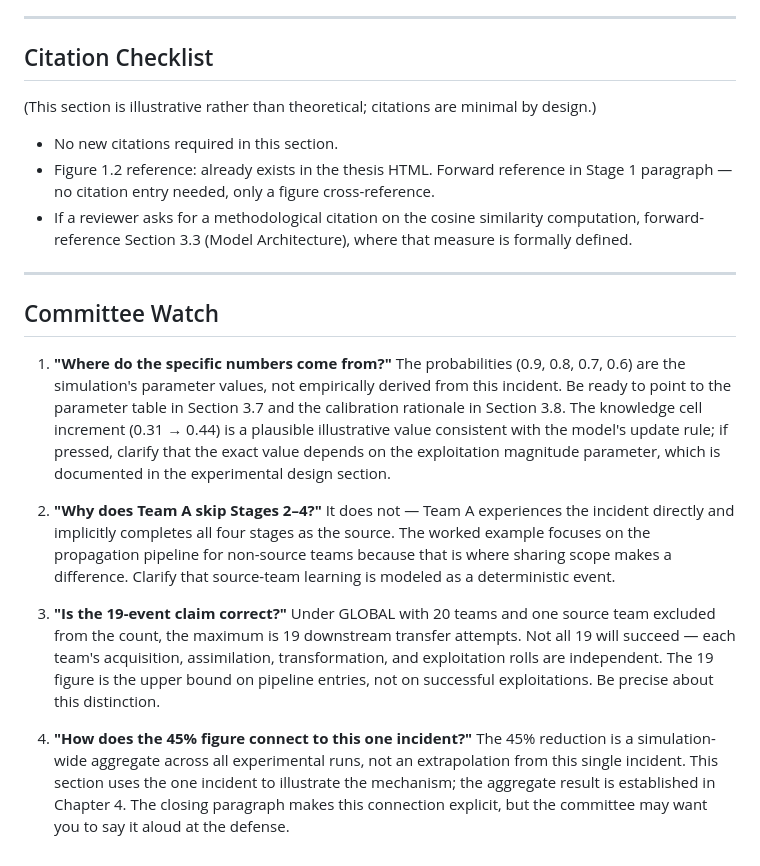
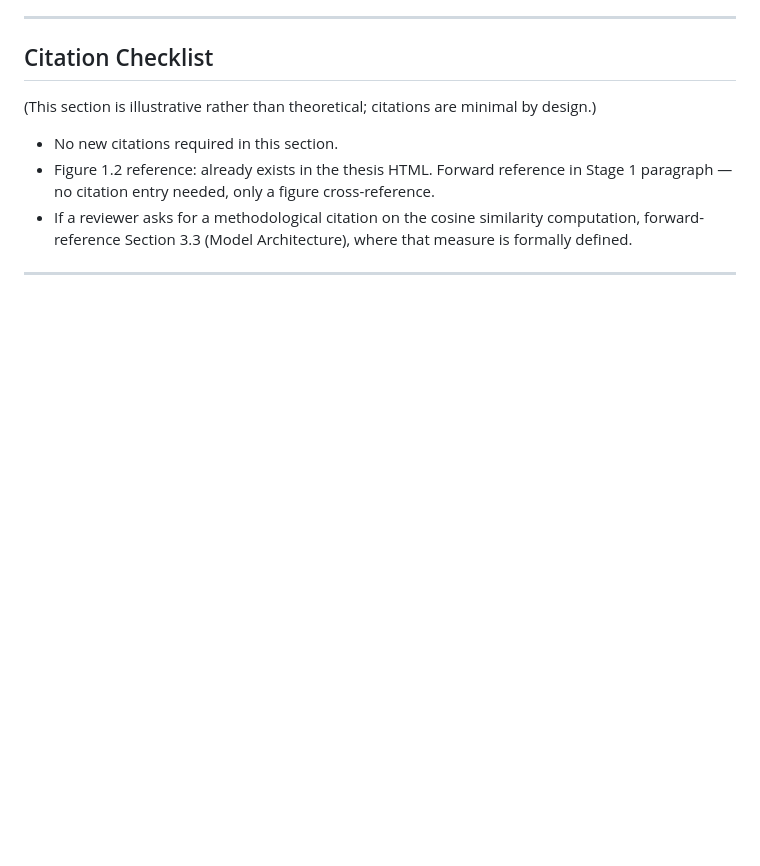
Before and after one commit to pined1/cs-ms-thesis, a Markdown page: 09-Chapters/section3_4_worked_example.md, the part around the change. Drawn GitHub-style; blank space fills up the shorter version.

```diff
--- a/09-Chapters/section3_4_worked_example.md
+++ b/09-Chapters/section3_4_worked_example.md
@@ -24,12 +24,3 @@ To make the four-stage pipeline concrete, consider a single incident traced from
 - If a reviewer asks for a methodological citation on the cosine similarity computation, forward-reference Section 3.3 (Model Architecture), where that measure is formally defined.
 
 ---
-## Committee Watch
-
-1. **"Where do the specific numbers come from?"** The probabilities (0.9, 0.8, 0.7, 0.6) are the simulation's parameter values, not empirically derived from this incident. Be ready to point to the parameter table in Section 3.7 and the calibration rationale in Section 3.8. The knowledge cell increment (0.31 → 0.44) is a plausible illustrative value consistent with the model's update rule; if pressed, clarify that the exact value depends on the exploitation magnitude parameter, which is documented in the experimental design section.
-
-2. **"Why does Team A skip Stages 2–4?"** It does not — Team A experiences the incident directly and implicitly completes all four stages as the source. The worked example focuses on the propagation pipeline for non-source teams because that is where sharing scope makes a difference. Clarify that source-team learning is modeled as a deterministic event.
-
-3. **"Is the 19-event claim correct?"** Under GLOBAL with 20 teams and one source team excluded from the count, the maximum is 19 downstream transfer attempts. Not all 19 will succeed — each team's acquisition, assimilation, transformation, and exploitation rolls are independent. The 19 figure is the upper bound on pipeline entries, not on successful exploitations. Be precise about this distinction.
-
-4. **"How does the 45% figure connect to this one incident?"** The 45% reduction is a simulation-wide aggregate across all experimental runs, not an extrapolation from this single incident. This section uses the one incident to illustrate the mechanism; the aggregate result is established in Chapter 4. The closing paragraph makes this connection explicit, but the committee may want you to say it aloud at the defense.
```
